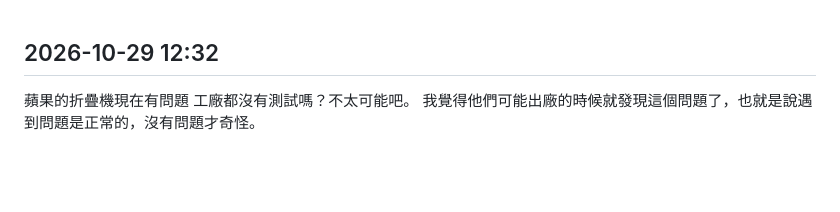
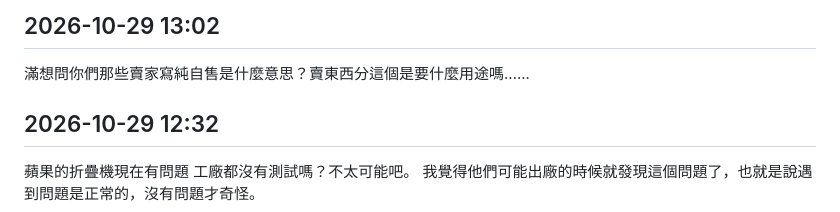
Before and after one commit to divynslin/notes, a Markdown page: _src/動態/2026.md, the part around the change. Rendered like a GitHub page; blank space fills up the shorter version.

Commit message:
新增動態 2026-10-29 13:02

```diff
--- a/_src/動態/2026.md
+++ b/_src/動態/2026.md
@@ -1,3 +1,6 @@
+## 2026-10-29 13:02
+滿想問你們那些賣家寫純自售是什麼意思？賣東西分這個是要什麼用途嗎......
+
 ## 2026-10-29 12:32
 蘋果的折疊機現在有問題
 工廠都沒有測試嗎？不太可能吧。 我覺得他們可能出廠的時候就發現這個問題了，也就是說遇到問題是正常的，沒有問題才奇怪。
```
